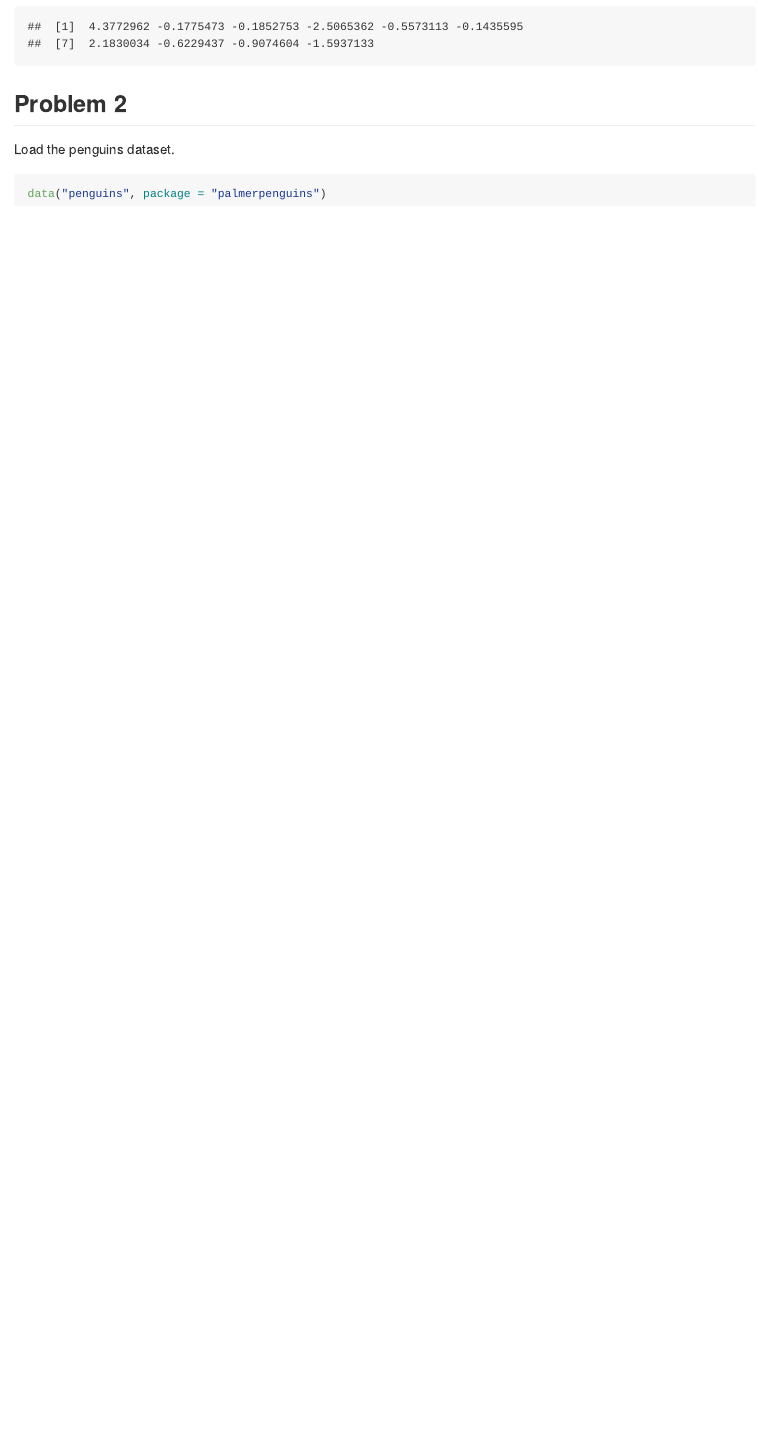
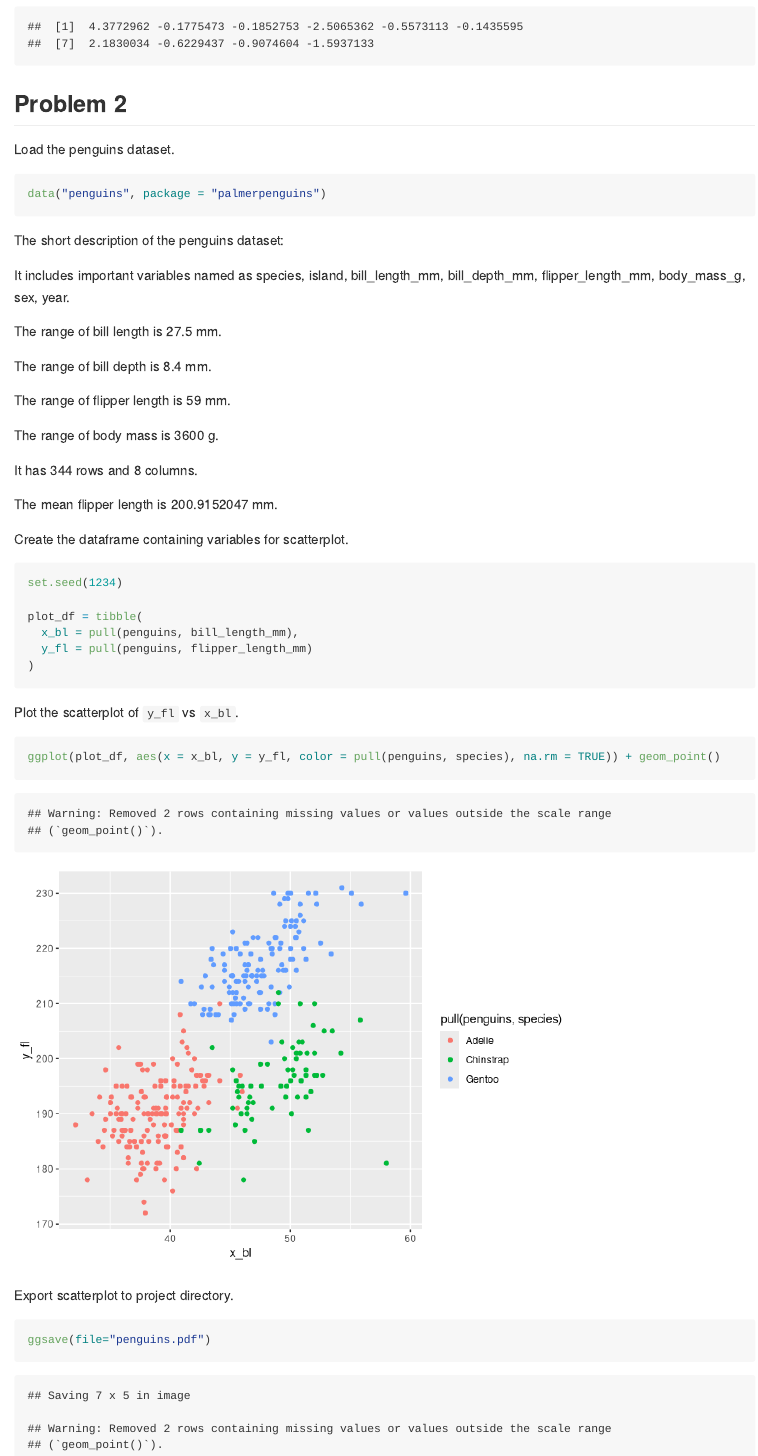
Before and after one commit to Caution6/p8105_hw1_yl4612, an R Markdown document (p8105_hw1_yl4612.Rmd): the page in a window 1100 px wide, from 2590 px down. Rendered offline with R 4.5, knitr and Pandoc, with nearby package versions; code that draws random numbers runs with fixed seeds of ours.

Commit message:
complete problem 2

````diff
--- a/p8105_hw1_yl4612.Rmd
+++ b/p8105_hw1_yl4612.Rmd
@@ -64,3 +64,42 @@ Load the penguins dataset.
 ```{r load_dataset}
 data("penguins", package = "palmerpenguins")
 ```
+
+The short description of the penguins dataset:
+
+It includes important variables named as `r colnames(penguins)`.
+
+The range of bill length is `r max(pull(penguins, bill_length_mm), na.rm = TRUE) - min(pull(penguins, bill_length_mm), na.rm = TRUE)` mm.
+
+The range of bill depth is `r max(pull(penguins, bill_depth_mm), na.rm = TRUE) - min(pull(penguins, bill_depth_mm), na.rm = TRUE)` mm.
+
+The range of flipper length is `r max(pull(penguins, flipper_length_mm), na.rm = TRUE) - min(pull(penguins, flipper_length_mm), na.rm = TRUE)` mm.
+
+The range of body mass is `r max(pull(penguins, body_mass_g), na.rm = TRUE) - min(pull(penguins, body_mass_g), na.rm = TRUE)` g.
+
+It has `r nrow(penguins)` rows and `r ncol(penguins)` columns.
+
+The mean flipper length is `r mean(pull(penguins, flipper_length_mm), na.rm = TRUE)` mm.
+
+Create the dataframe containing variables for scatterplot.
+
+```{r df_create}
+set.seed(1234)
+
+plot_df = tibble(
+  x_bl = pull(penguins, bill_length_mm),
+  y_fl = pull(penguins, flipper_length_mm)
+)
+```
+
+Plot the scatterplot of `y_fl` vs `x_bl`.
+
+```{r yx_scatter}
+ggplot(plot_df, aes(x = x_bl, y = y_fl, color = pull(penguins, species), na.rm = TRUE)) + geom_point()
+```
+
+Export scatterplot to project directory.
+
+```{r}
+ggsave(file="penguins.pdf")
+```
````
Also changed, not shown: p8105_hw1_yl4612.md, p8105_hw1_yl4612_files/figure-gfm/yx_scatter-1.png (added), penguins.pdf (added).
